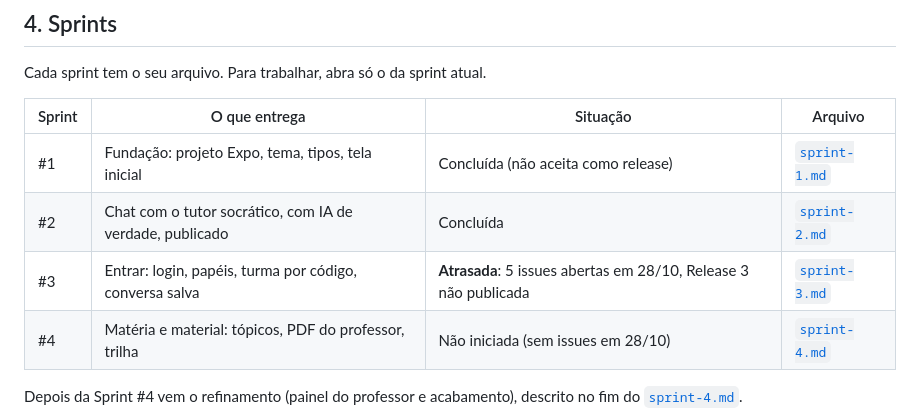
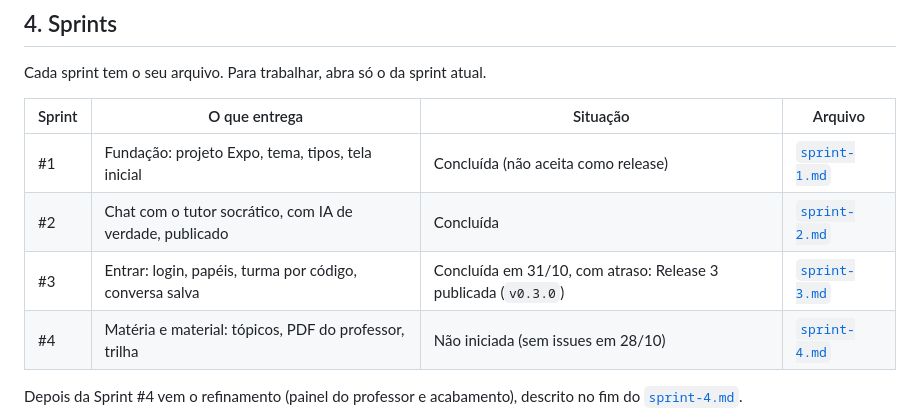
Before and after one commit to BECKMAN700/Aluma, a Markdown page: docs/sprints.md, the part around the change. Drawn GitHub-style.

```diff
--- a/docs/sprints.md
+++ b/docs/sprints.md
@@ -83,7 +83,7 @@ Cada sprint tem o seu arquivo. Para trabalhar, abra só o da sprint atual.
 |---|---|---|---|
 | #1 | Fundação: projeto Expo, tema, tipos, tela inicial | Concluída (não aceita como release) | [`sprint-1.md`](sprints/sprint-1.md) |
 | #2 | Chat com o tutor socrático, com IA de verdade, publicado | Concluída | [`sprint-2.md`](sprints/sprint-2.md) |
-| #3 | Entrar: login, papéis, turma por código, conversa salva | **Atrasada**: 5 issues abertas em 28/10, Release 3 não publicada | [`sprint-3.md`](sprints/sprint-3.md) |
+| #3 | Entrar: login, papéis, turma por código, conversa salva | Concluída em 31/10, com atraso: Release 3 publicada (`v0.3.0`) | [`sprint-3.md`](sprints/sprint-3.md) |
 | #4 | Matéria e material: tópicos, PDF do professor, trilha | Não iniciada (sem issues em 28/10) | [`sprint-4.md`](sprints/sprint-4.md) |
 
 Depois da Sprint #4 vem o refinamento (painel do professor e acabamento), descrito no fim do
```
Also changed, not shown: docs/bateria-anti-cola.md (+5 -3 lines), docs/sprints/sprint-3.md (+1 -1 lines).
